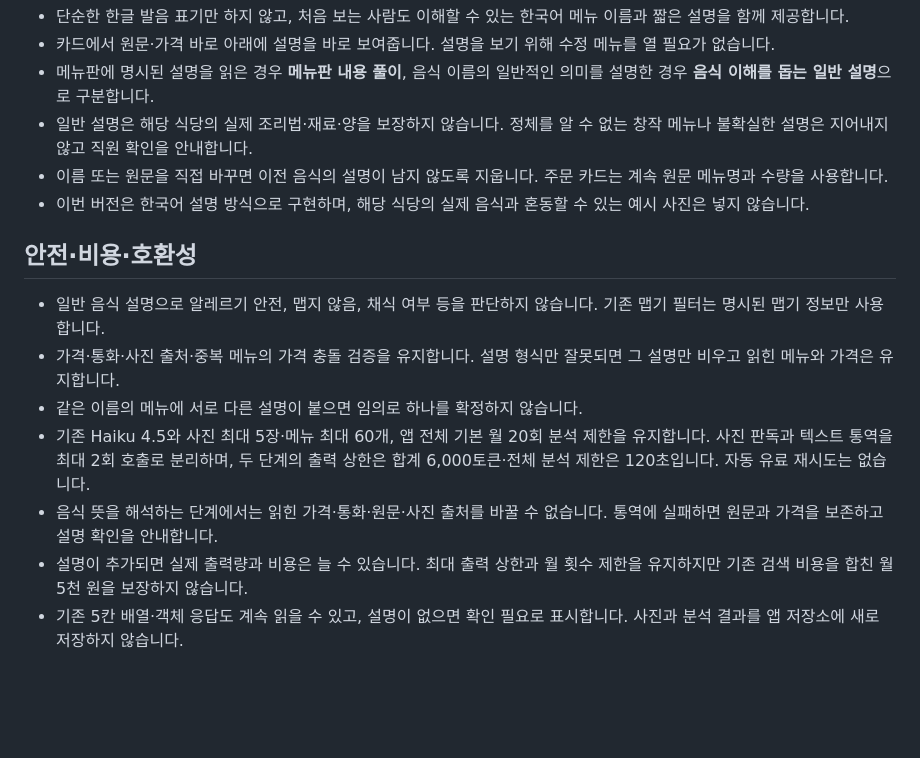
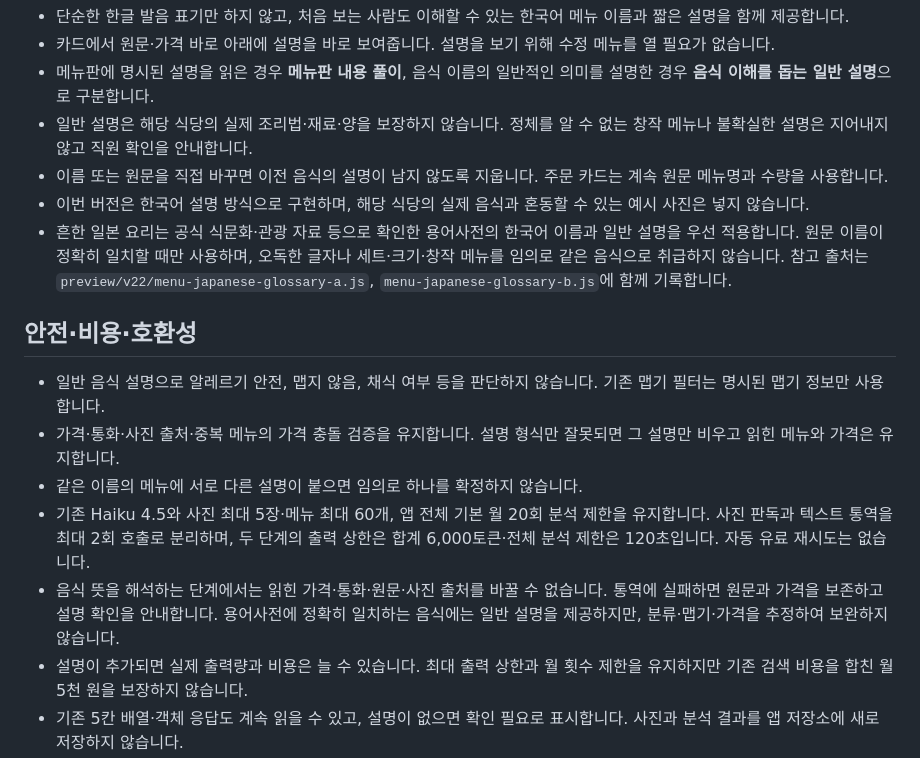
Before and after one commit to insung4420802-coder/matjib, a Markdown page: V24-RELEASE.md, the part around the change. Drawn GitHub-style; blank space fills up the shorter version.

Commit message:
docs: add verified culinary definitions and limitations

```diff
--- a/V24-RELEASE.md
+++ b/V24-RELEASE.md
@@ -8,6 +8,7 @@
 - 일반 설명은 해당 식당의 실제 조리법·재료·양을 보장하지 않습니다. 정체를 알 수 없는 창작 메뉴나 불확실한 설명은 지어내지 않고 직원 확인을 안내합니다.
 - 이름 또는 원문을 직접 바꾸면 이전 음식의 설명이 남지 않도록 지웁니다. 주문 카드는 계속 원문 메뉴명과 수량을 사용합니다.
 - 이번 버전은 한국어 설명 방식으로 구현하며, 해당 식당의 실제 음식과 혼동할 수 있는 예시 사진은 넣지 않습니다.
+- 흔한 일본 요리는 공식 식문화·관광 자료 등으로 확인한 용어사전의 한국어 이름과 일반 설명을 우선 적용합니다. 원문 이름이 정확히 일치할 때만 사용하며, 오독한 글자나 세트·크기·창작 메뉴를 임의로 같은 음식으로 취급하지 않습니다. 참고 출처는 `preview/v22/menu-japanese-glossary-a.js`, `menu-japanese-glossary-b.js`에 함께 기록합니다.
 
 ## 안전·비용·호환성
 
@@ -15,7 +16,7 @@
 - 가격·통화·사진 출처·중복 메뉴의 가격 충돌 검증을 유지합니다. 설명 형식만 잘못되면 그 설명만 비우고 읽힌 메뉴와 가격은 유지합니다.
 - 같은 이름의 메뉴에 서로 다른 설명이 붙으면 임의로 하나를 확정하지 않습니다.
 - 기존 Haiku 4.5와 사진 최대 5장·메뉴 최대 60개, 앱 전체 기본 월 20회 분석 제한을 유지합니다. 사진 판독과 텍스트 통역을 최대 2회 호출로 분리하며, 두 단계의 출력 상한은 합계 6,000토큰·전체 분석 제한은 120초입니다. 자동 유료 재시도는 없습니다.
-- 음식 뜻을 해석하는 단계에서는 읽힌 가격·통화·원문·사진 출처를 바꿀 수 없습니다. 통역에 실패하면 원문과 가격을 보존하고 설명 확인을 안내합니다.
+- 음식 뜻을 해석하는 단계에서는 읽힌 가격·통화·원문·사진 출처를 바꿀 수 없습니다. 통역에 실패하면 원문과 가격을 보존하고 설명 확인을 안내합니다. 용어사전에 정확히 일치하는 음식에는 일반 설명을 제공하지만, 분류·맵기·가격을 추정하여 보완하지 않습니다.
 - 설명이 추가되면 실제 출력량과 비용은 늘 수 있습니다. 최대 출력 상한과 월 횟수 제한을 유지하지만 기존 검색 비용을 합친 월 5천 원을 보장하지 않습니다.
 - 기존 5칸 배열·객체 응답도 계속 읽을 수 있고, 설명이 없으면 확인 필요로 표시합니다. 사진과 분석 결과를 앱 저장소에 새로 저장하지 않습니다.
 
```
